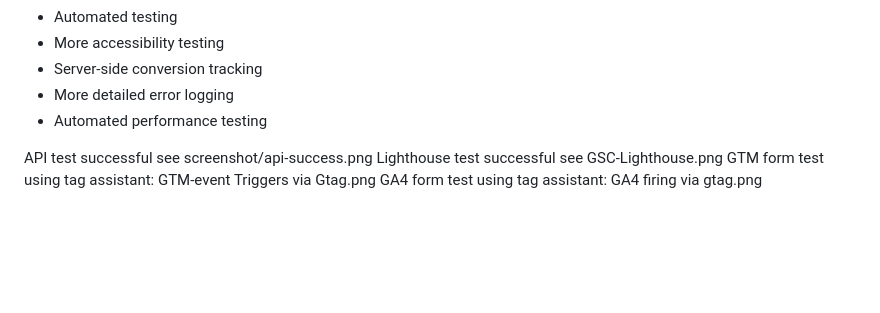
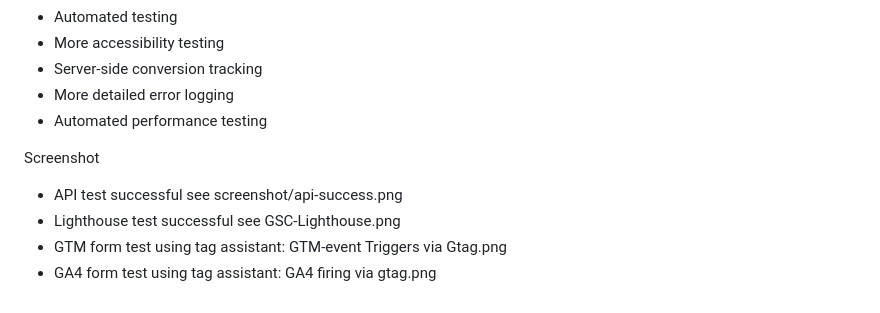
Before and after one commit to RizzaOcampo5288/wingman-landing-page-assessment, a Markdown page: README.md, the part around the change. Rendered like a GitHub page; blank space fills up the shorter version.

Commit message:
Update API and testing screenshots in README

```diff
--- a/README.md
+++ b/README.md
@@ -269,8 +269,8 @@ With additional time I would look at:
 - More detailed error logging
 - Automated performance testing
 
-
-API test successful see screenshot/api-success.png
-Lighthouse test successful see GSC-Lighthouse.png
-GTM form test using tag assistant: GTM-event Triggers via Gtag.png
-GA4 form test using tag assistant: GA4 firing via gtag.png
+Screenshot
+- API test successful see screenshot/api-success.png
+- Lighthouse test successful see GSC-Lighthouse.png
+- GTM form test using tag assistant: GTM-event Triggers via Gtag.png
+- GA4 form test using tag assistant: GA4 firing via gtag.png
```
